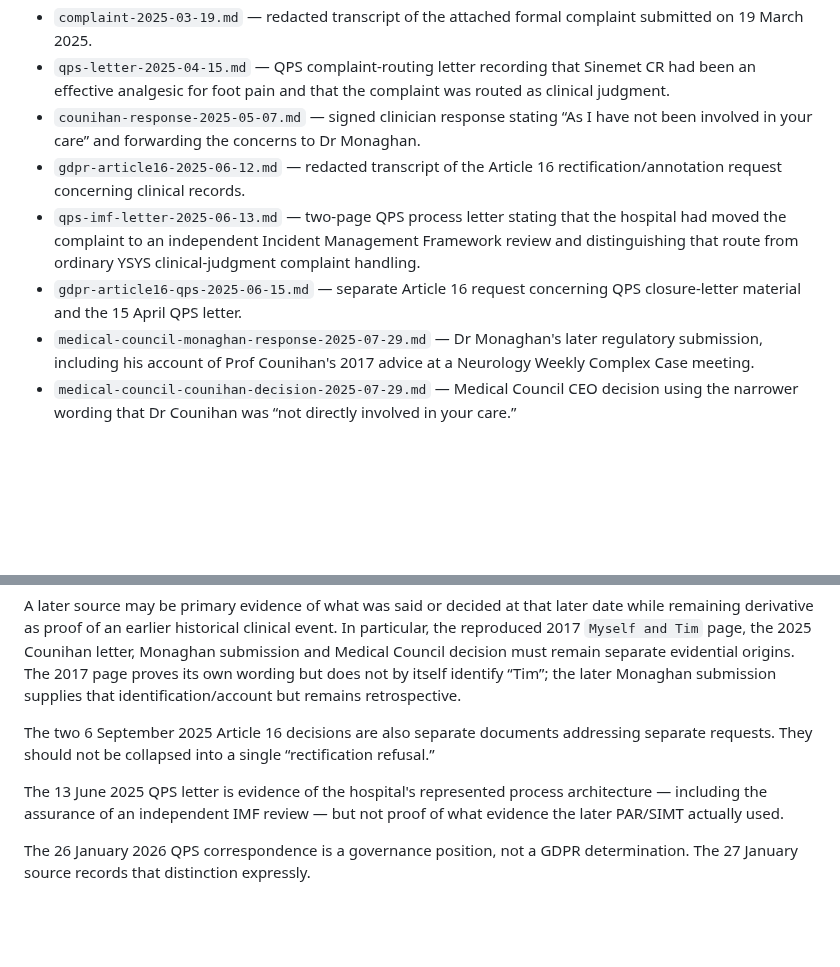
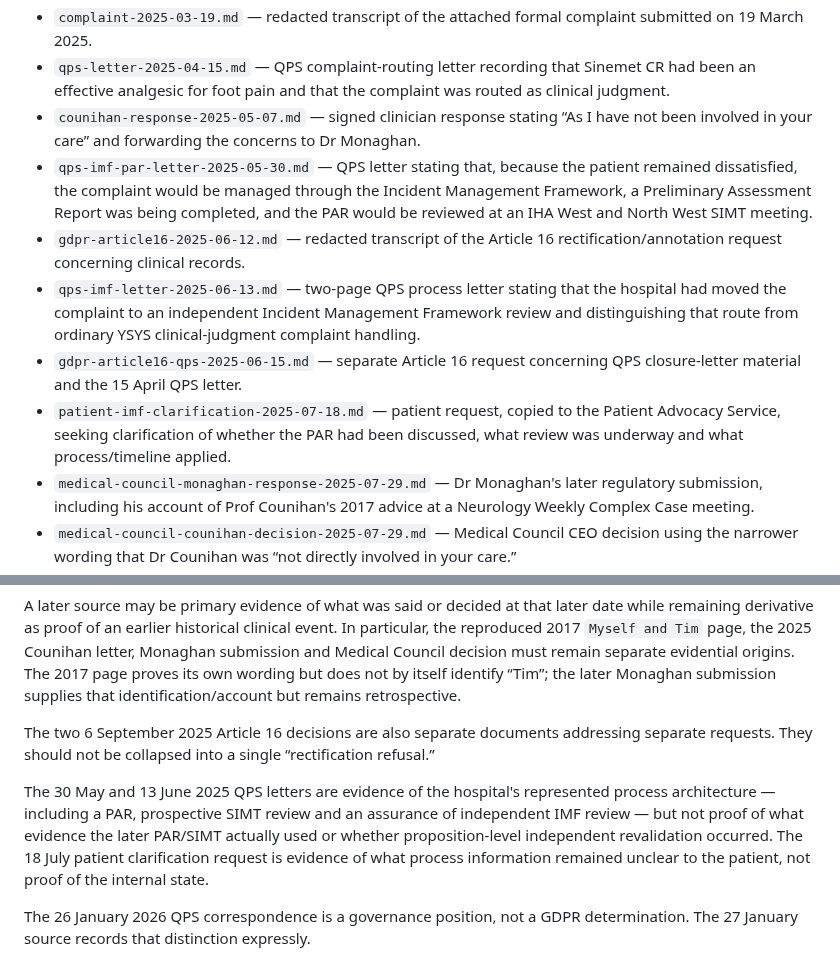
Before and after one commit to TitanicParker/for-counsel, a Markdown page: docs/source-records/README.md, 2 parts joined by grey strips. Drawn GitHub-style; blank space fills up the shorter version.

Commit message:
Index May-Jul 2025 IMF governance sources

```diff
--- a/docs/source-records/README.md
+++ b/docs/source-records/README.md
@@ -36,9 +36,11 @@ These files are evidential materials. They are not argument pages, submissions,
 - `complaint-2025-03-19.md` — redacted transcript of the attached formal complaint submitted on 19 March 2025.
 - `qps-letter-2025-04-15.md` — QPS complaint-routing letter recording that Sinemet CR had been an effective analgesic for foot pain and that the complaint was routed as clinical judgment.
 - `counihan-response-2025-05-07.md` — signed clinician response stating “As I have not been involved in your care” and forwarding the concerns to Dr Monaghan.
+- `qps-imf-par-letter-2025-05-30.md` — QPS letter stating that, because the patient remained dissatisfied, the complaint would be managed through the Incident Management Framework, a Preliminary Assessment Report was being completed, and the PAR would be reviewed at an IHA West and North West SIMT meeting.
 - `gdpr-article16-2025-06-12.md` — redacted transcript of the Article 16 rectification/annotation request concerning clinical records.
 - `qps-imf-letter-2025-06-13.md` — two-page QPS process letter stating that the hospital had moved the complaint to an independent Incident Management Framework review and distinguishing that route from ordinary YSYS clinical-judgment complaint handling.
 - `gdpr-article16-qps-2025-06-15.md` — separate Article 16 request concerning QPS closure-letter material and the 15 April QPS letter.
+- `patient-imf-clarification-2025-07-18.md` — patient request, copied to the Patient Advocacy Service, seeking clarification of whether the PAR had been discussed, what review was underway and what process/timeline applied.
 - `medical-council-monaghan-response-2025-07-29.md` — Dr Monaghan's later regulatory submission, including his account of Prof Counihan's 2017 advice at a Neurology Weekly Complex Case meeting.
 - `medical-council-counihan-decision-2025-07-29.md` — Medical Council CEO decision using the narrower wording that Dr Counihan was “not directly involved in your care.”
 - `gdpr-article18-2025-08-04.md` — transcript of the Article 18 restriction notice sent to GUH/HSE DPO and QPS.
@@ -62,7 +64,7 @@ A later source may be primary evidence of what was said or decided at that later
 
 The two 6 September 2025 Article 16 decisions are also separate documents addressing separate requests. They should not be collapsed into a single “rectification refusal.”
 
-The 13 June 2025 QPS letter is evidence of the hospital's represented process architecture — including the assurance of an independent IMF review — but not proof of what evidence the later PAR/SIMT actually used.
+The 30 May and 13 June 2025 QPS letters are evidence of the hospital's represented process architecture — including a PAR, prospective SIMT review and an assurance of independent IMF review — but not proof of what evidence the later PAR/SIMT actually used or whether proposition-level independent revalidation occurred. The 18 July patient clarification request is evidence of what process information remained unclear to the patient, not proof of the internal state.
 
 The 26 January 2026 QPS correspondence is a governance position, not a GDPR determination. The 27 January source records that distinction expressly.
 
```
